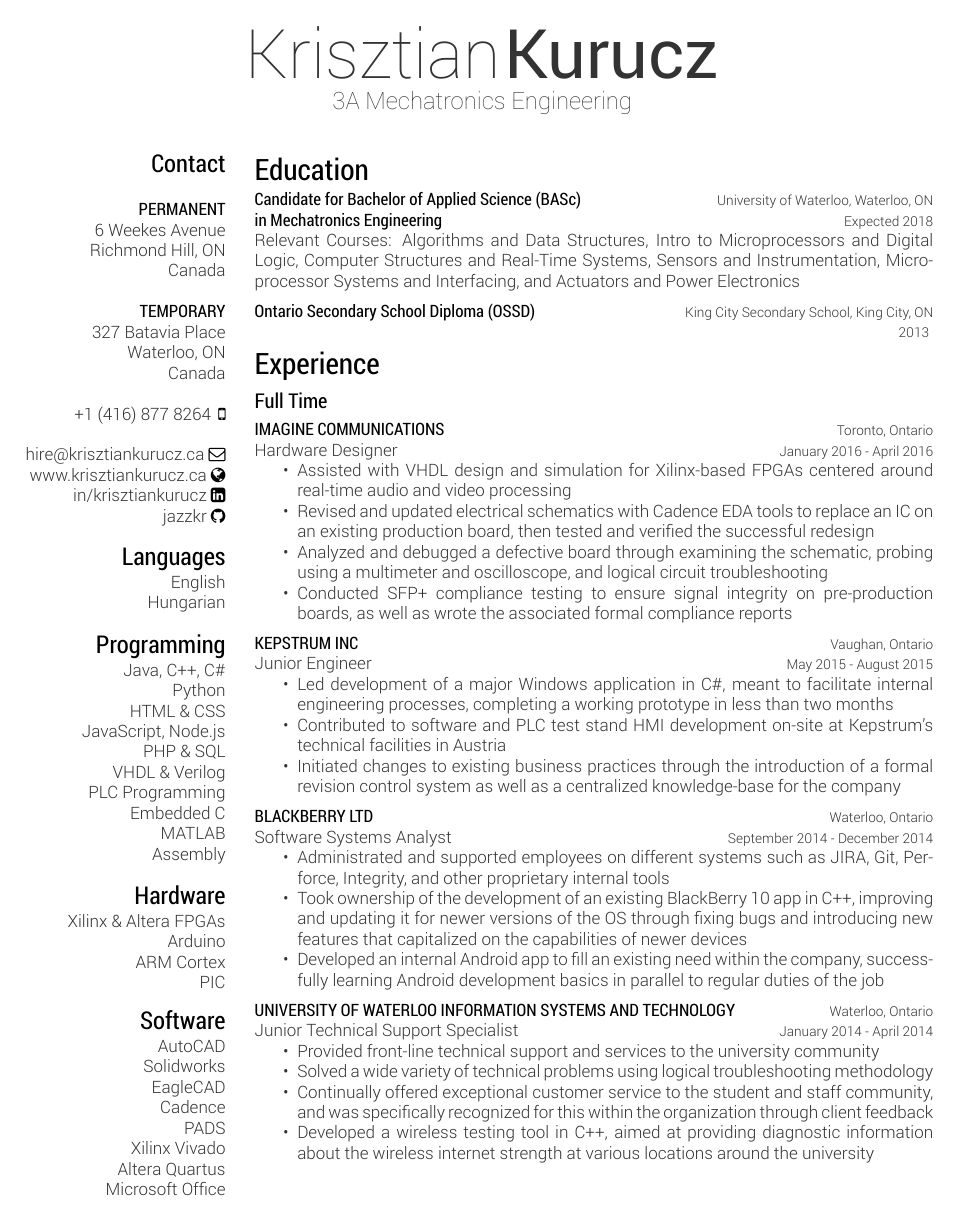
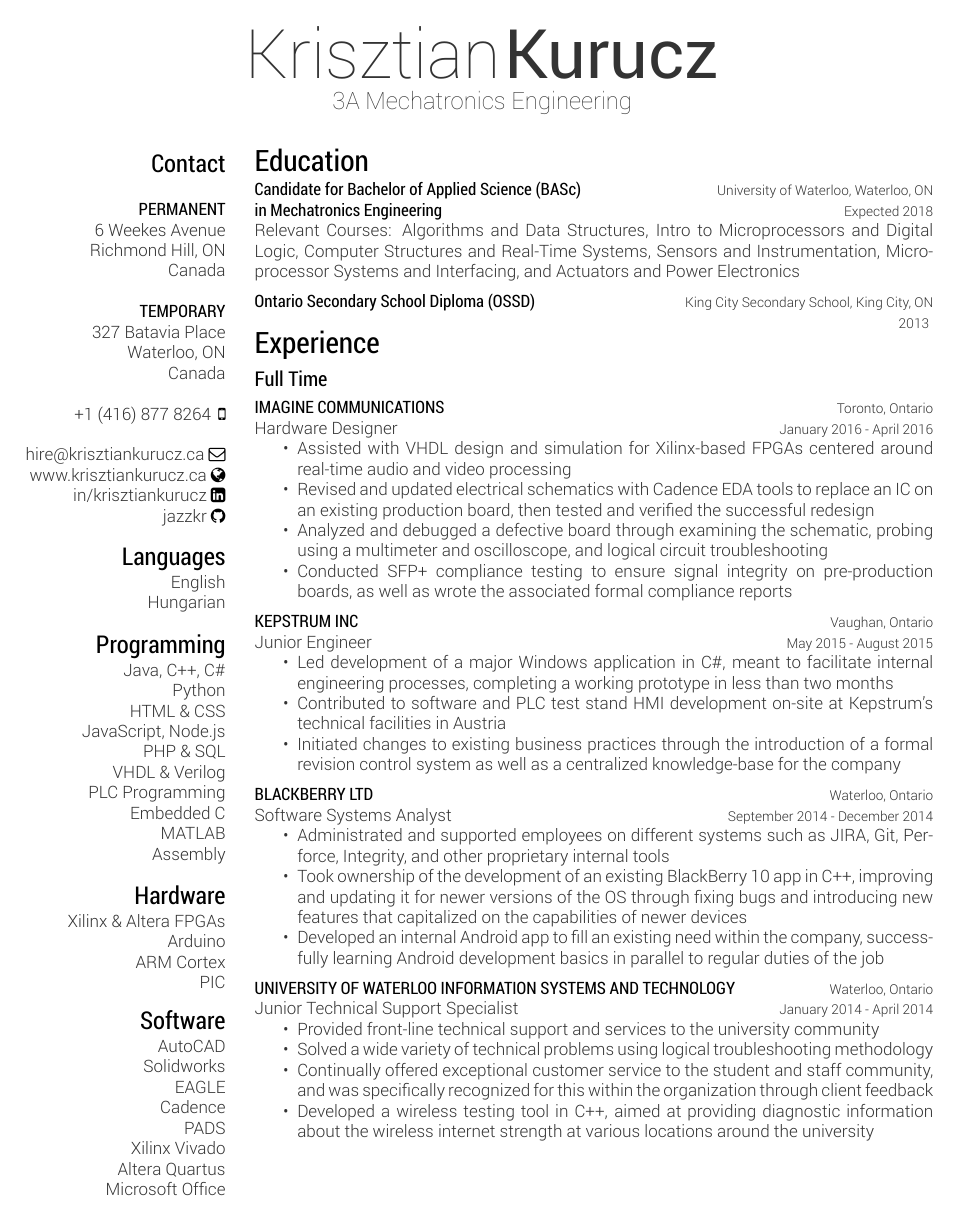
Before and after one commit to jazzkr/krisztian-latex-resume, a LaTeX CV (kkurucz-cv.tex): page 1 of 2. The pictures show the PDF file kkurucz.pdf that the author committed with the source.

Commit message:
Small updates I forgot to commit last time

```diff
--- a/kkurucz-cv.tex
+++ b/kkurucz-cv.tex
@@ -65,7 +65,7 @@ PIC
 \section{Software}
 AutoCAD
 Solidworks
-EagleCAD
+EAGLE
 Cadence
 PADS
 Xilinx Vivado
```
Also changed, not shown: kkurucz.pdf, kkurucz-cv.tex (6 more changed lines).
